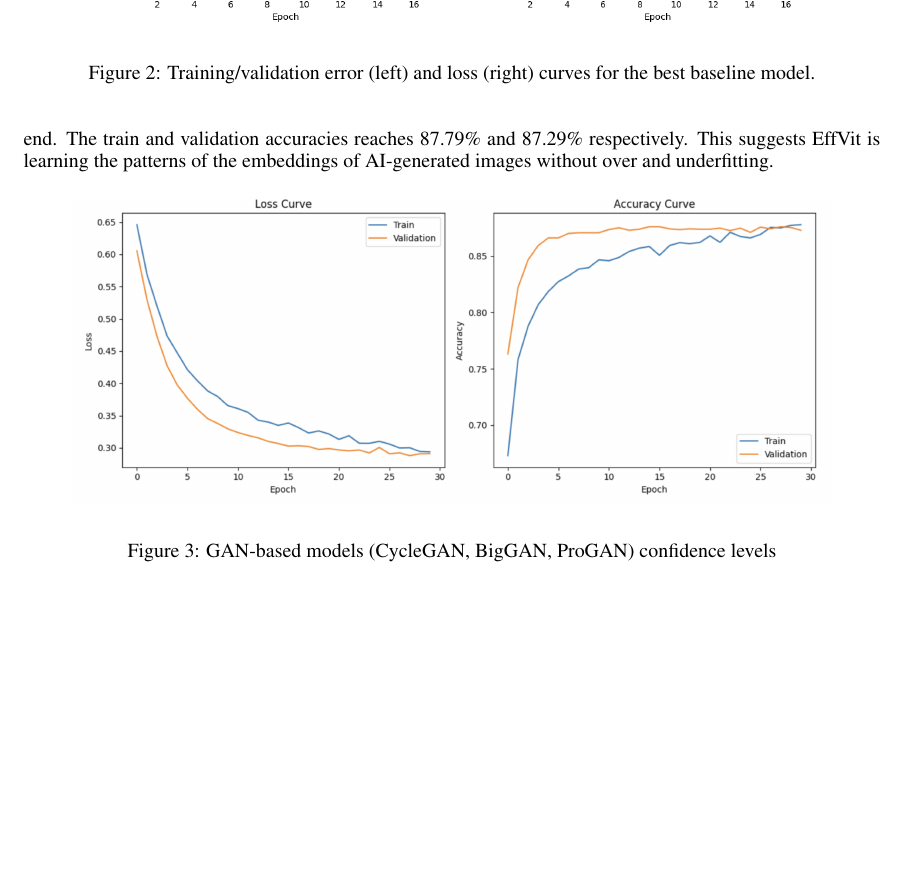
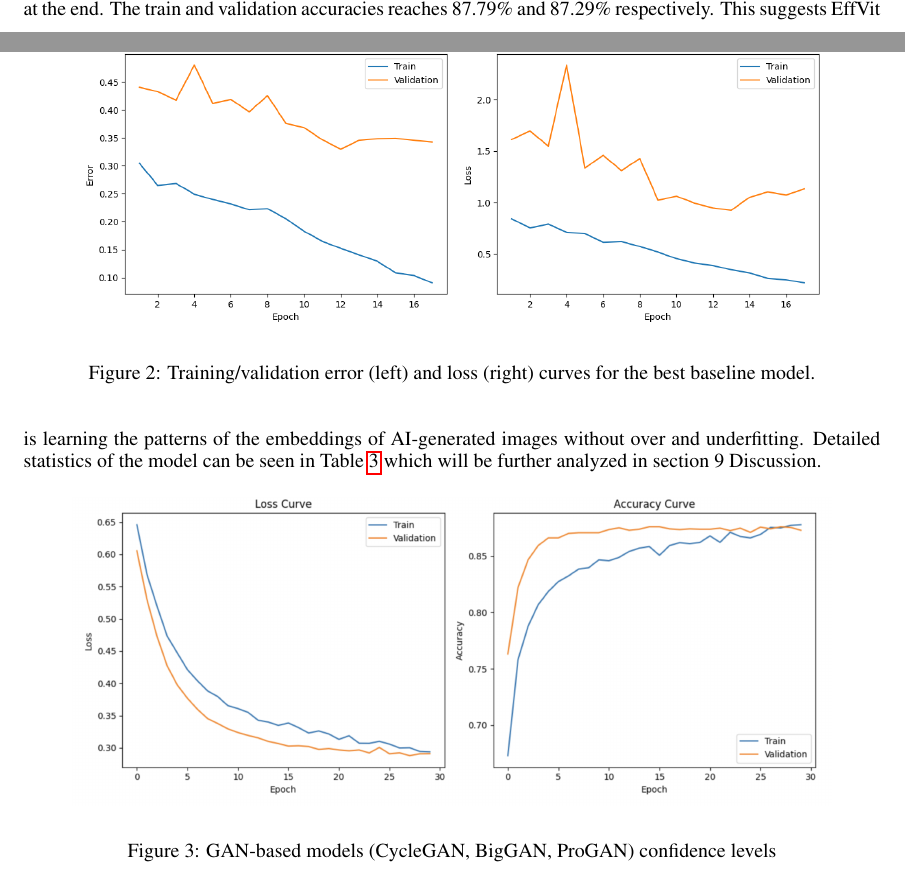
Before and after one commit to WilliamJWen/Project42, a LaTeX paper (reports/4.4_Final_Report/latex/APS360_Project.tex): part of page 5 of 9 before the commit and two parts of pages 4 and 5 of 9 after it, the two joined at a grey line, cut so that both start at the same text, the shorter picture padded with empty space. Compiled offline with pdfLaTeX.

Commit message:
changes on quantative results

```diff
--- a/reports/4.4_Final_Report/latex/APS360_Project.tex
+++ b/reports/4.4_Final_Report/latex/APS360_Project.tex
@@ -197,7 +197,7 @@ Across various hyperparameter combinations, we observed that validation curves w
 \end{figure}
 
 \section{Quantitative Results}
-The EffVit Model achieved a final test accuracy of 85.9\% which is an essential indicator of success. The training and validation performance is shown in \ref{fig:Gan_Conf}. As observed, the train and validation losses decrease almost simultaneously with roughly the same value throughout the 30 training epochs. Both loss begins to plateau around epoch 20 where the train and validation loss reaches 0.2938 and 0.2911 respectively at the end. The train and validation accuracies reaches 87.79\% and 87.29\% respectively. This suggests EffVit is learning the patterns of the embeddings of AI-generated images without over and underfitting.
+The EffVit Model achieved a final test accuracy of 85.9\% which is an essential indicator of success. The training and validation performance is shown in Figure \ref{fig:Gan_Conf}. As observed, the train and validation losses decrease almost simultaneously with roughly the same value throughout the 30 training epochs. Both loss begins to plateau around epoch 20 where the train and validation loss reaches 0.2938 and 0.2911 respectively at the end. The train and validation accuracies reaches 87.79\% and 87.29\% respectively. This suggests EffVit is learning the patterns of the embeddings of AI-generated images without over and underfitting. Detailed statistics of the model can be seen in Table \ref{tab:metrics} which will be further analyzed in section 9 Discussion.
 
 \begin{figure}[h]
     \begin{center}
```
Also changed, not shown: reports/4.4_Final_Report/latex/APS360_Project.tex (2 more changed lines).
